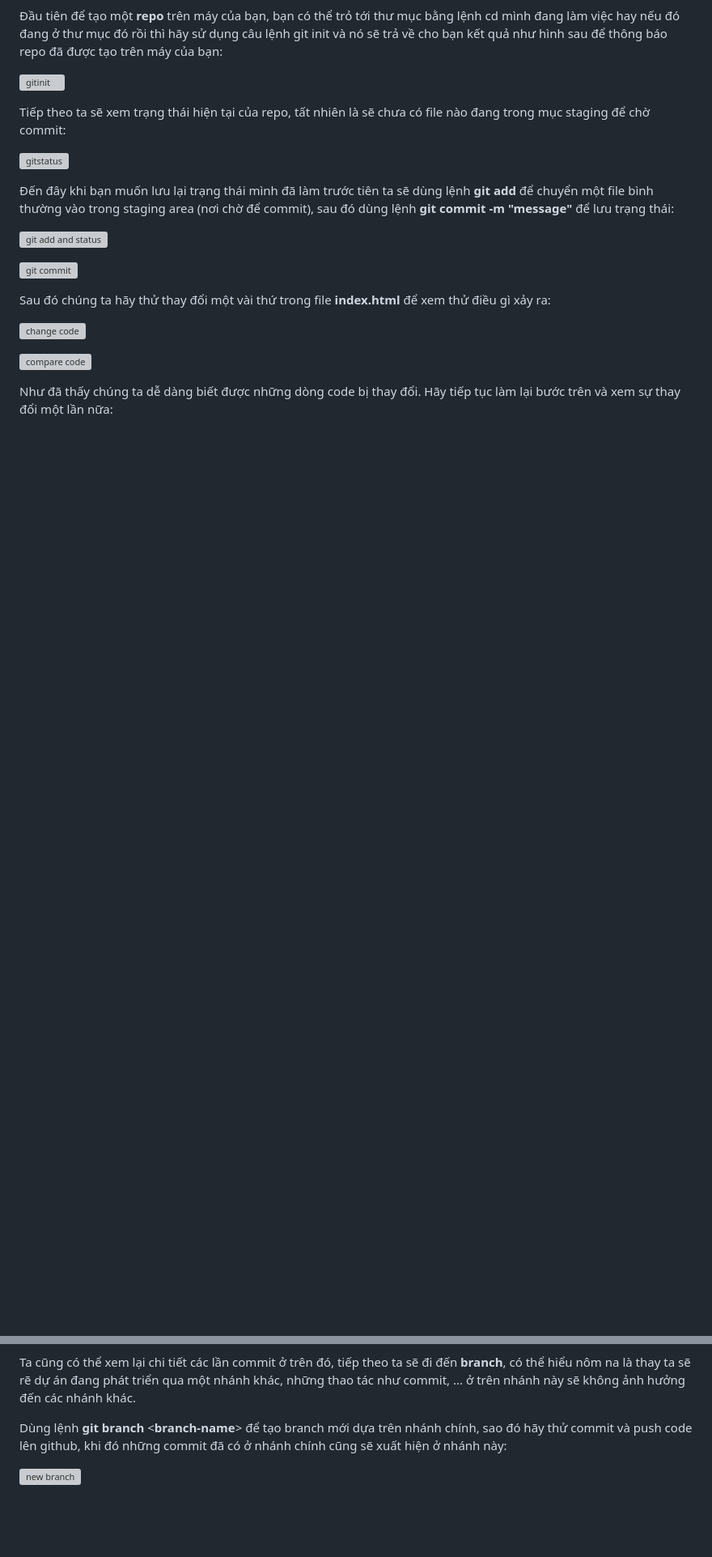
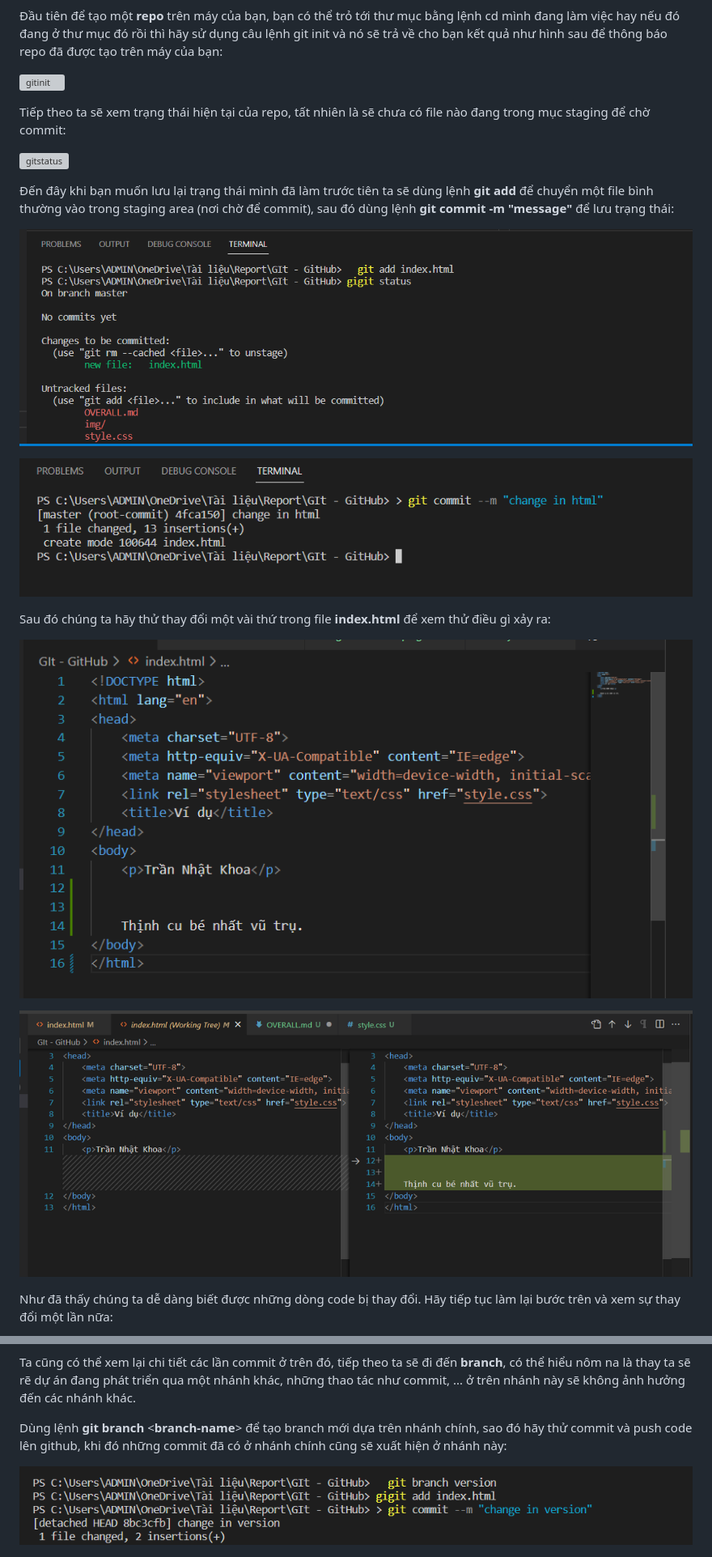
Before and after one commit to trannhatkhoacm1612/Report-Git-and-Github, a Markdown page: OVERALL.md, 2 parts joined by grey strips. Shown: that part at 81% size. GitHub-like rendering; blank space fills up the shorter version; grey boxes are pictures that could not be loaded.

```diff
--- a/OVERALL.md
+++ b/OVERALL.md
@@ -74,15 +74,15 @@ Tiếp theo ta sẽ xem trạng thái hiện tại của repo, tất nhiên là
 
 Đến đây khi bạn muốn lưu lại trạng thái mình đã làm trước tiên ta sẽ dùng lệnh **git add** để chuyển một file bình thường vào trong staging area (nơi chờ để commit), sau đó dùng lệnh **git commit -m "message"** để lưu trạng thái:
 
-![git add and status](img\gitadd1.png)
+![git add and status](img/gitadd1.png)
 
-![git commit](img\gitcommit1.png)
+![git commit](img/gitcommit1.png)
 
 Sau đó chúng ta hãy thử thay đổi một vài thứ trong file **index.html** để xem thử điều gì xảy ra:
 
-![change code](img\indexchange1.png)
+![change code](img/indexchange1.png)
 
-![compare code](img\compare1.png)
+![compare code](img/compare1.png)
 
 Như đã thấy chúng ta dễ dàng biết được những dòng code bị thay đổi. Hãy tiếp tục làm lại bước trên và xem sự thay đổi một lần nữa:
 
@@ -110,7 +110,7 @@ Ta cũng có thể xem lại chi tiết các lần commit ở trên đó, tiếp
 
 Dùng lệnh **git branch** <**branch-name**> để tạo branch mới dựa trên nhánh chính, sao đó hãy thử commit và push code lên github, khi đó những commit đã có ở nhánh chính cũng sẽ xuất hiện ở nhánh này:
 
-![new branch](img\brachnew.png)
+![new branch](img/brachnew.png)
 
 ![change in new branch](img/branchchange.png)
 
```
Also changed, not shown: other parts of OVERALL.md (+6 -6 lines).
